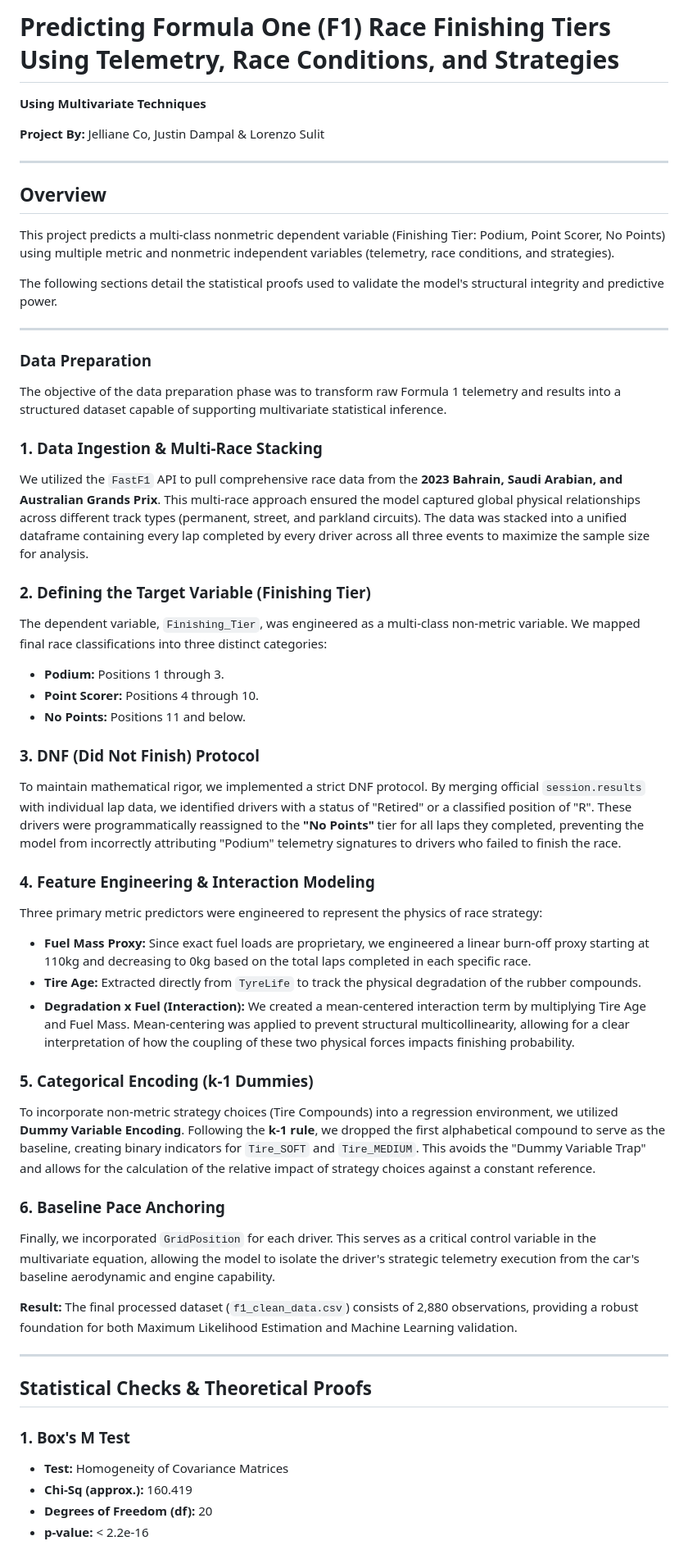
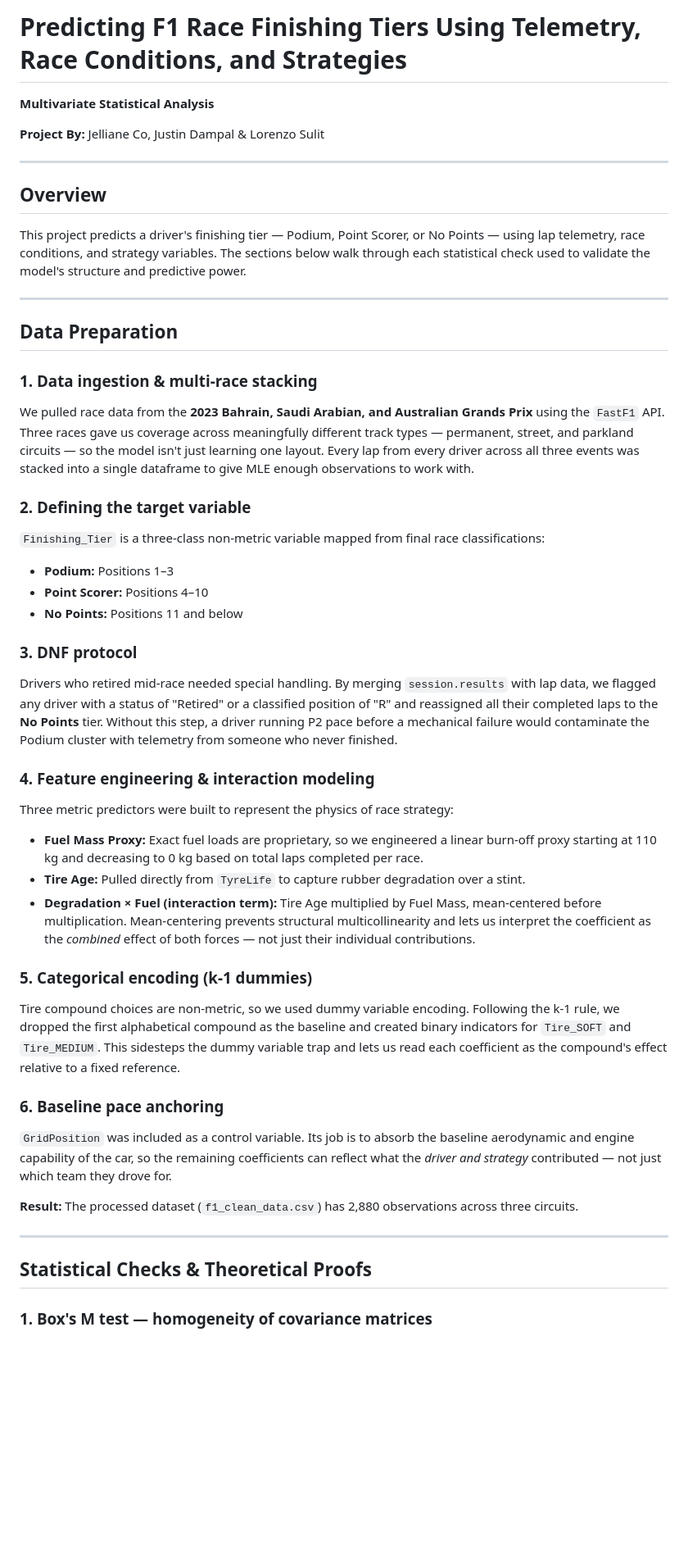
Before and after one commit to z-sulit/Predicting-Formula-One-F1-Face-Finishing-Tiers-Using-Conditions-and-Strategies, a Markdown page: README.md, the part around one of its changes. Shown at 82% size. GitHub-like rendering; blank space fills up the shorter version.

```diff
--- a/README.md
+++ b/README.md
@@ -1,52 +1,55 @@
-# Predicting Formula One (F1) Race Finishing Tiers Using Telemetry, Race Conditions, and Strategies
-**Using Multivariate Techniques**
+# Predicting F1 Race Finishing Tiers Using Telemetry, Race Conditions, and Strategies
+**Multivariate Statistical Analysis**
 
 **Project By:** Jelliane Co, Justin Dampal & Lorenzo Sulit
 
 ---
 
 ## Overview
-This project predicts a multi-class nonmetric dependent variable (Finishing Tier: Podium, Point Scorer, No Points) using multiple metric and nonmetric independent variables (telemetry, race conditions, and strategies).
 
-The following sections detail the statistical proofs used to validate the model's structural integrity and predictive power.
+This project predicts a driver's finishing tier — Podium, Point Scorer, or No Points — using lap telemetry, race conditions, and strategy variables. The sections below walk through each statistical check used to validate the model's structure and predictive power.
 
 ---
-### Data Preparation
 
-The objective of the data preparation phase was to transform raw Formula 1 telemetry and results into a structured dataset capable of supporting multivariate statistical inference.
+## Data Preparation
 
-### 1. Data Ingestion & Multi-Race Stacking
-We utilized the `FastF1` API to pull comprehensive race data from the **2023 Bahrain, Saudi Arabian, and Australian Grands Prix**. This multi-race approach ensured the model captured global physical relationships across different track types (permanent, street, and parkland circuits). The data was stacked into a unified dataframe containing every lap completed by every driver across all three events to maximize the sample size for analysis.
+### 1. Data ingestion & multi-race stacking
 
-### 2. Defining the Target Variable (Finishing Tier)
-The dependent variable, `Finishing_Tier`, was engineered as a multi-class non-metric variable. We mapped final race classifications into three distinct categories:
-* **Podium:** Positions 1 through 3.
-* **Point Scorer:** Positions 4 through 10.
-* **No Points:** Positions 11 and below.
+We pulled race data from the **2023 Bahrain, Saudi Arabian, and Australian Grands Prix** using the `FastF1` API. Three races gave us coverage across meaningfully different track types — permanent, street, and parkland circuits — so the model isn't just learning one layout. Every lap from every driver across all three events was stacked into a single dataframe to give MLE enough observations to work with.
 
-### 3. DNF (Did Not Finish) Protocol
-To maintain mathematical rigor, we implemented a strict DNF protocol. By merging official `session.results` with individual lap data, we identified drivers with a status of "Retired" or a classified position of "R". These drivers were programmatically reassigned to the **"No Points"** tier for all laps they completed, preventing the model from incorrectly attributing "Podium" telemetry signatures to drivers who failed to finish the race.
+### 2. Defining the target variable
 
-### 4. Feature Engineering & Interaction Modeling
-Three primary metric predictors were engineered to represent the physics of race strategy:
-* **Fuel Mass Proxy:** Since exact fuel loads are proprietary, we engineered a linear burn-off proxy starting at 110kg and decreasing to 0kg based on the total laps completed in each specific race.
-* **Tire Age:** Extracted directly from `TyreLife` to track the physical degradation of the rubber compounds.
-* **Degradation x Fuel (Interaction):** We created a mean-centered interaction term by multiplying Tire Age and Fuel Mass. Mean-centering was applied to prevent structural multicollinearity, allowing for a clear interpretation of how the coupling of these two physical forces impacts finishing probability.
+`Finishing_Tier` is a three-class non-metric variable mapped from final race classifications:
 
-### 5. Categorical Encoding (k-1 Dummies)
-To incorporate non-metric strategy choices (Tire Compounds) into a regression environment, we utilized **Dummy Variable Encoding**. Following the **k-1 rule**, we dropped the first alphabetical compound to serve as the baseline, creating binary indicators for `Tire_SOFT` and `Tire_MEDIUM`. This avoids the "Dummy Variable Trap" and allows for the calculation of the relative impact of strategy choices against a constant reference.
+- **Podium:** Positions 1–3
+- **Point Scorer:** Positions 4–10
+- **No Points:** Positions 11 and below
 
-### 6. Baseline Pace Anchoring
-Finally, we incorporated `GridPosition` for each driver. This serves as a critical control variable in the multivariate equation, allowing the model to isolate the driver's strategic telemetry execution from the car's baseline aerodynamic and engine capability.
+### 3. DNF protocol
 
-**Result:** The final processed dataset (`f1_clean_data.csv`) consists of 2,880 observations, providing a robust foundation for both Maximum Likelihood Estimation and Machine Learning validation.
+Drivers who retired mid-race needed special handling. By merging `session.results` with lap data, we flagged any driver with a status of "Retired" or a classified position of "R" and reassigned all their completed laps to the **No Points** tier. Without this step, a driver running P2 pace before a mechanical failure would contaminate the Podium cluster with telemetry from someone who never finished.
+
+### 4. Feature engineering & interaction modeling
+
+Three metric predictors were built to represent the physics of race strategy:
+
+- **Fuel Mass Proxy:** Exact fuel loads are proprietary, so we engineered a linear burn-off proxy starting at 110 kg and decreasing to 0 kg based on total laps completed per race.
+- **Tire Age:** Pulled directly from `TyreLife` to capture rubber degradation over a stint.
+- **Degradation × Fuel (interaction term):** Tire Age multiplied by Fuel Mass, mean-centered before multiplication. Mean-centering prevents structural multicollinearity and lets us interpret the coefficient as the *combined* effect of both forces — not just their individual contributions.
+
+### 5. Categorical encoding (k-1 dummies)
+
+Tire compound choices are non-metric, so we used dummy variable encoding. Following the k-1 rule, we dropped the first alphabetical compound as the baseline and created binary indicators for `Tire_SOFT` and `Tire_MEDIUM`. This sidesteps the dummy variable trap and lets us read each coefficient as the compound's effect relative to a fixed reference.
+
+### 6. Baseline pace anchoring
+
+`GridPosition` was included as a control variable. Its job is to absorb the baseline aerodynamic and engine capability of the car, so the remaining coefficients can reflect what the *driver and strategy* contributed — not just which team they drove for.
+
+**Result:** The processed dataset (`f1_clean_data.csv`) has 2,880 observations across three circuits.
 
 ---
+
 ## Statistical Checks & Theoretical Proofs
 
-### 1. Box's M Test
-* **Test:** Homogeneity of Covariance Matrices
-* **Chi-Sq (approx.):** 160.419
-* **Degrees of Freedom (df):** 20
-* **p-value:** < 2.2e-16
+### 1. Box's M test — homogeneity of covariance matrices
 
```
Also changed, not shown: other parts of README.md (+61 -49 lines).
